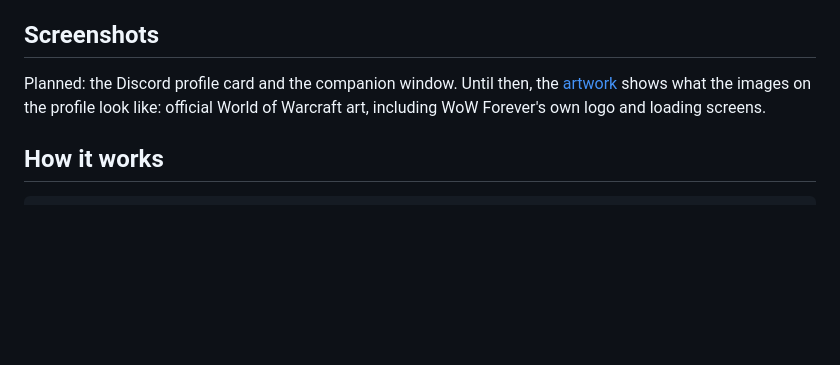
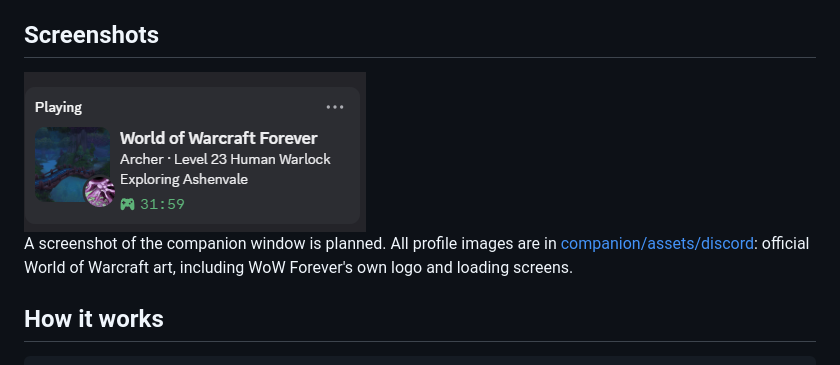
Before and after one commit to clintgalendez/richforever, a Markdown page: README.md, the part around the change. Rendered like a GitHub page; pictures changed too: docs/discord-presence.png (added); blank space fills up the shorter version.

Commit message:
docs: add a Discord profile screenshot to the README (#41)

```diff
--- a/README.md
+++ b/README.md
@@ -47,9 +47,11 @@ Inside Stratholme  (3 of 5)
 
 ## Screenshots
 
-Planned: the Discord profile card and the companion window. Until then, the [artwork](companion/assets/discord) shows
-what the images on the profile look like: official World of Warcraft art, including WoW Forever's
-own logo and loading screens.
+<img src="docs/discord-presence.png" alt="RichForever on a Discord profile: World of Warcraft Forever, Archer, Level 23 Human Warlock, Exploring Ashenvale, 31:59 elapsed" width="342">
+
+A screenshot of the companion window is planned. All profile images are in
+[companion/assets/discord](companion/assets/discord): official World of Warcraft art, including
+WoW Forever's own logo and loading screens.
 
 ## How it works
 
```
